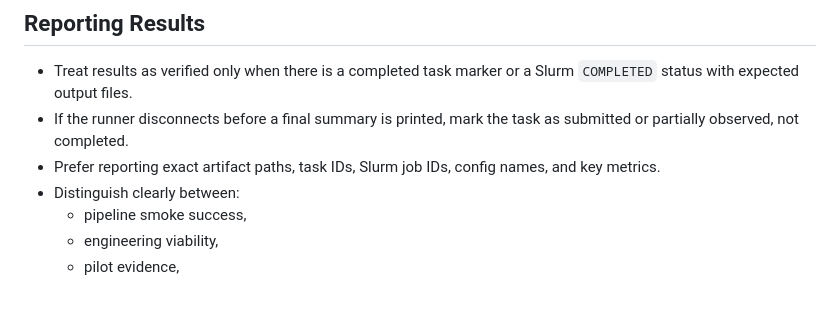
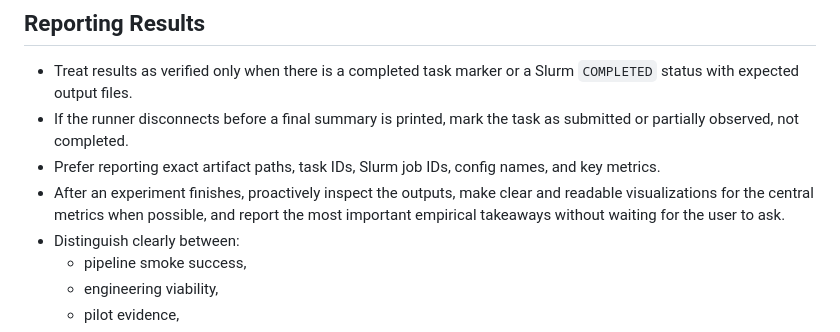
Before and after one commit to Wanglei123SJTU/FT-PPI, a Markdown page: AGENTS.md, the part around the change. GitHub-like rendering; blank space fills up the shorter version.

Commit message:
Clarify experiment reporting workflow

```diff
--- a/AGENTS.md
+++ b/AGENTS.md
@@ -104,6 +104,7 @@ If a task discovers that a previous job actually completed after a runner discon
 - Treat results as verified only when there is a completed task marker or a Slurm `COMPLETED` status with expected output files.
 - If the runner disconnects before a final summary is printed, mark the task as submitted or partially observed, not completed.
 - Prefer reporting exact artifact paths, task IDs, Slurm job IDs, config names, and key metrics.
+- After an experiment finishes, proactively inspect the outputs, make clear and readable visualizations for the central metrics when possible, and report the most important empirical takeaways without waiting for the user to ask.
 - Distinguish clearly between:
   - pipeline smoke success,
   - engineering viability,
```
